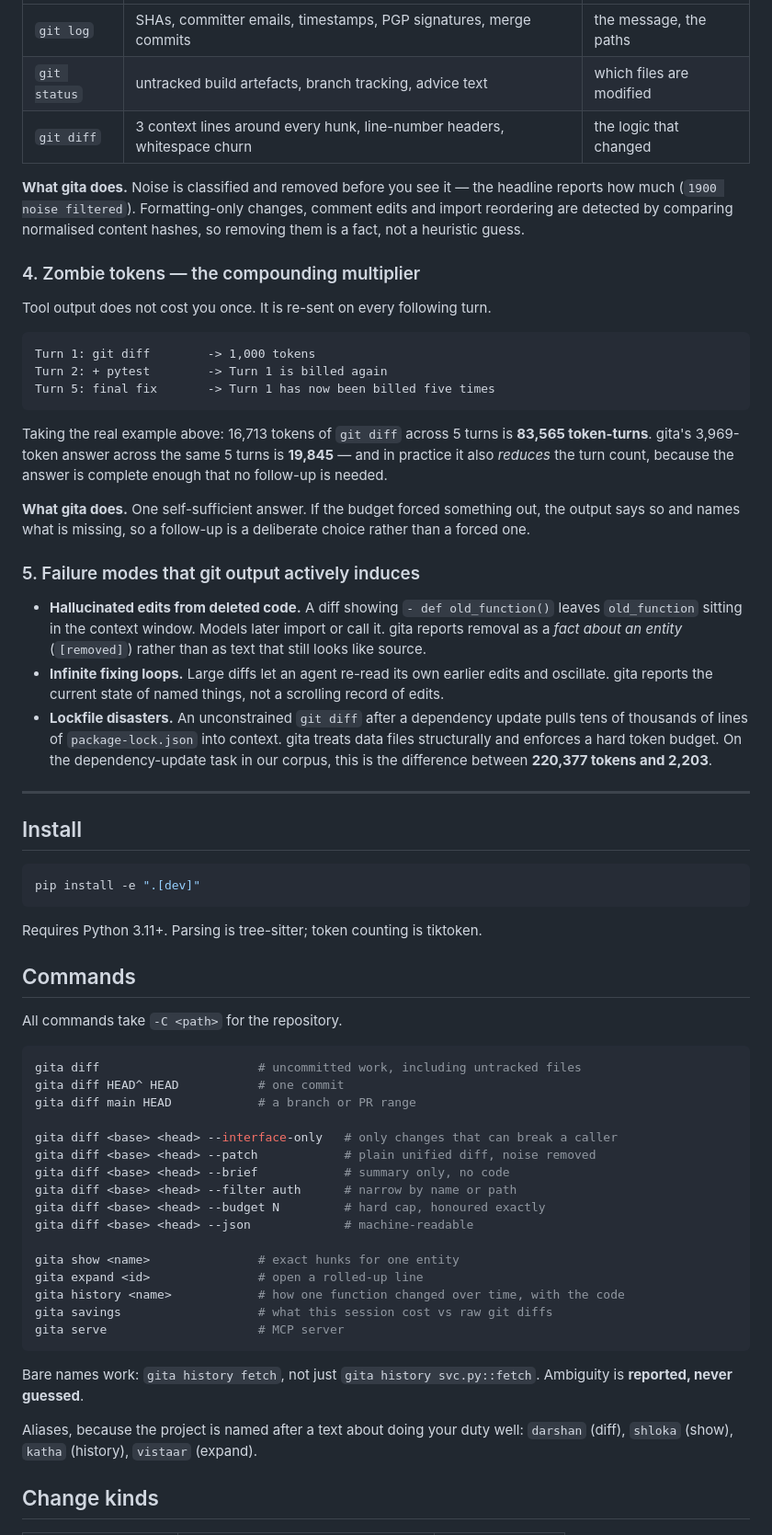
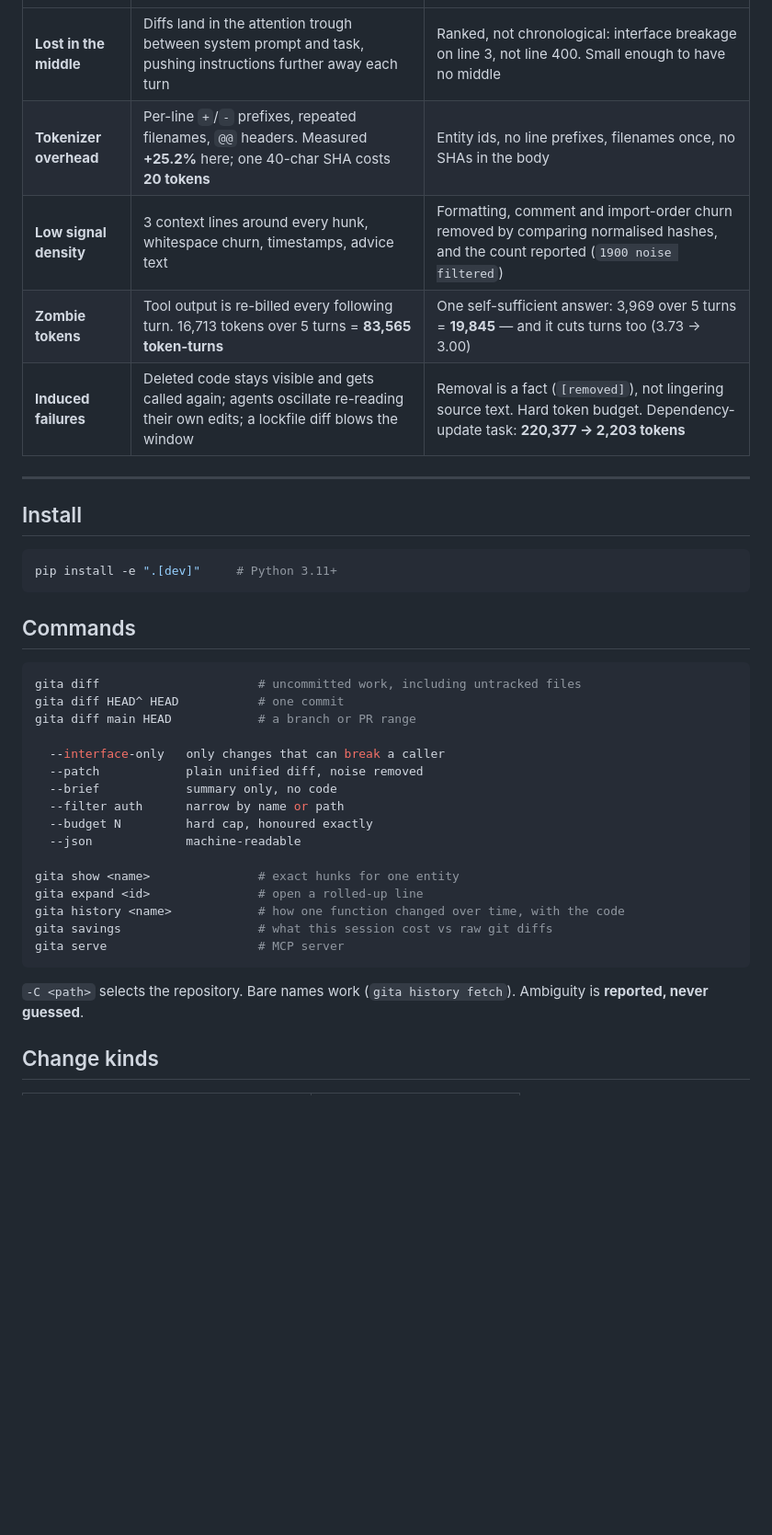
Before and after one commit to DevPranjal/gita, a Markdown page: README.md, the part around one of its changes. Shown at 92% size. Rendered like a GitHub page; blank space fills up the shorter version.

````diff
--- a/README.md
+++ b/README.md
@@ -82,71 +34,31 @@ entity rather than one file.
 | --- | --- | --- |
-| `git log` | SHAs, committer emails, timestamps, PGP signatures, merge commits | the message, the paths |
-| `git status` | untracked build artefacts, branch tracking, advice text | which files are modified |
-| `git diff` | 3 context lines around every hunk, line-number headers, whitespace churn | the logic that changed |
-
-**What gita does.** Noise is classified and removed before you see it — the headline
-reports how much (`1900 noise filtered`). Formatting-only changes, comment edits and
-import reordering are detected by comparing normalised content hashes, so removing
-them is a fact, not a heuristic guess.
-
-### 4. Zombie tokens — the compounding multiplier
-
-Tool output does not cost you once. It is re-sent on every following turn.
-
-```
-Turn 1: git diff        -> 1,000 tokens
-Turn 2: + pytest        -> Turn 1 is billed again
-Turn 5: final fix       -> Turn 1 has now been billed five times
-```
-
-Taking the real example above: 16,713 tokens of `git diff` across 5 turns is
-**83,565 token-turns**. gita's 3,969-token answer across the same 5 turns is
-**19,845** — and in practice it also *reduces* the turn count, because the answer is
-complete enough that no follow-up is needed.
-
-**What gita does.** One self-sufficient answer. If the budget forced something out,
-the output says so and names what is missing, so a follow-up is a deliberate choice
-rather than a forced one.
-
-### 5. Failure modes that git output actively induces
-
-- **Hallucinated edits from deleted code.** A diff showing `- def old_function()`
-  leaves `old_function` sitting in the context window. Models later import or call
-  it. gita reports removal as a *fact about an entity* (`[removed]`) rather than as
-  text that still looks like source.
-- **Infinite fixing loops.** Large diffs let an agent re-read its own earlier edits
-  and oscillate. gita reports the current state of named things, not a scrolling
-  record of edits.
-- **Lockfile disasters.** An unconstrained `git diff` after a dependency update pulls
-  tens of thousands of lines of `package-lock.json` into context. gita treats data
-  files structurally and enforces a hard token budget. On the dependency-update task
-  in our corpus, this is the difference between **220,377 tokens and 2,203**.
+| **Lost in the middle** | Diffs land in the attention trough between system prompt and task, pushing instructions further away each turn | Ranked, not chronological: interface breakage on line 3, not line 400. Small enough to have no middle |
+| **Tokenizer overhead** | Per-line `+`/`-` prefixes, repeated filenames, `@@` headers. Measured **+25.2%** here; one 40-char SHA costs **20 tokens** | Entity ids, no line prefixes, filenames once, no SHAs in the body |
+| **Low signal density** | 3 context lines around every hunk, whitespace churn, timestamps, advice text | Formatting, comment and import-order churn removed by comparing normalised hashes, and the count reported (`1900 noise filtered`) |
+| **Zombie tokens** | Tool output is re-billed every following turn. 16,713 tokens over 5 turns = **83,565 token-turns** | One self-sufficient answer: 3,969 over 5 turns = **19,845** — and it cuts turns too (3.73 → 3.00) |
+| **Induced failures** | Deleted code stays visible and gets called again; agents oscillate re-reading their own edits; a lockfile diff blows the window | Removal is a fact (`[removed]`), not lingering source text. Hard token budget. Dependency-update task: **220,377 → 2,203 tokens** |
 
 ---
 
 ## Install
 
 ```bash
-pip install -e ".[dev]"
+pip install -e ".[dev]"     # Python 3.11+
 ```
 
-Requires Python 3.11+. Parsing is tree-sitter; token counting is tiktoken.
-
 ## Commands
-
-All commands take `-C <path>` for the repository.
 
 ```bash
 gita diff                      # uncommitted work, including untracked files
 gita diff HEAD^ HEAD           # one commit
 gita diff main HEAD            # a branch or PR range
 
-gita diff <base> <head> --interface-only   # only changes that can break a caller
-gita diff <base> <head> --patch            # plain unified diff, noise removed
-gita diff <base> <head> --brief            # summary only, no code
-gita diff <base> <head> --filter auth      # narrow by name or path
-gita diff <base> <head> --budget N         # hard cap, honoured exactly
-gita diff <base> <head> --json             # machine-readable
+  --interface-only   only changes that can break a caller
+  --patch            plain unified diff, noise removed
+  --brief            summary only, no code
+  --filter auth      narrow by name or path
+  --budget N         hard cap, honoured exactly
+  --json             machine-readable
 
 gita show <name>               # exact hunks for one entity
 gita expand <id>               # open a rolled-up line
@@ -155,11 +67,8 @@ gita savings                   # what this session cost vs raw git diffs
 gita serve                     # MCP server
 ```
 
-Bare names work: `gita history fetch`, not just `gita history svc.py::fetch`.
+`-C <path>` selects the repository. Bare names work (`gita history fetch`).
 Ambiguity is **reported, never guessed**.
-
-Aliases, because the project is named after a text about doing your duty well:
-`darshan` (diff), `shloka` (show), `katha` (history), `vistaar` (expand).
 
 ## Change kinds
 
````
Also changed, not shown: other parts of README.md (+51 -150 lines).
